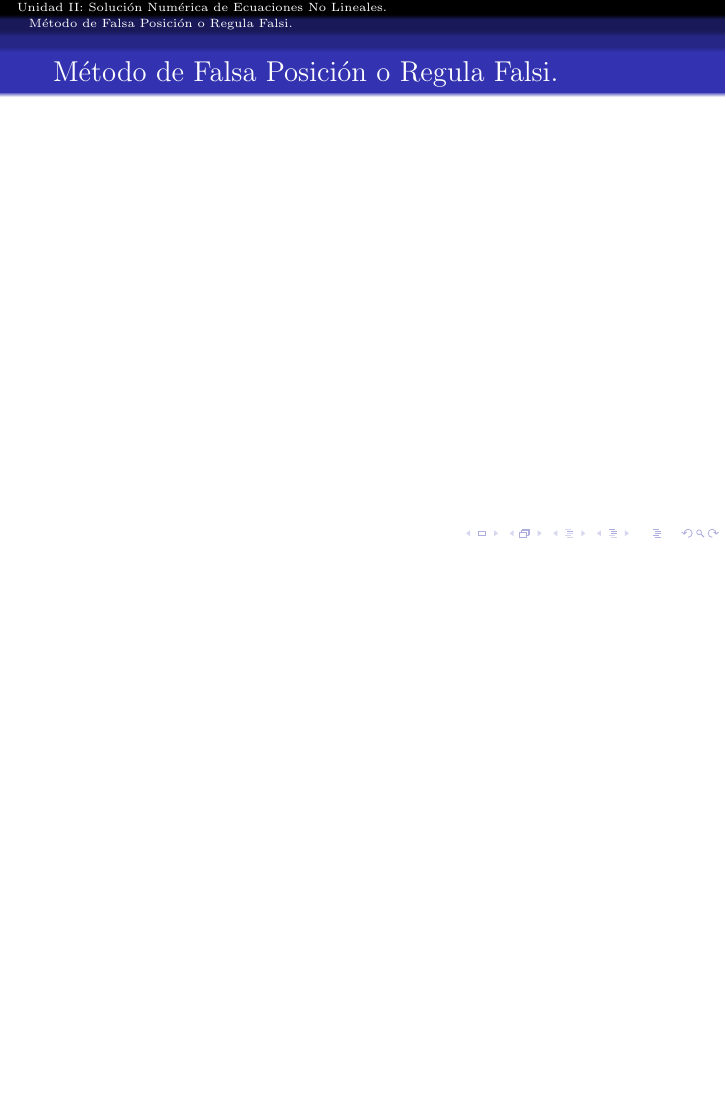
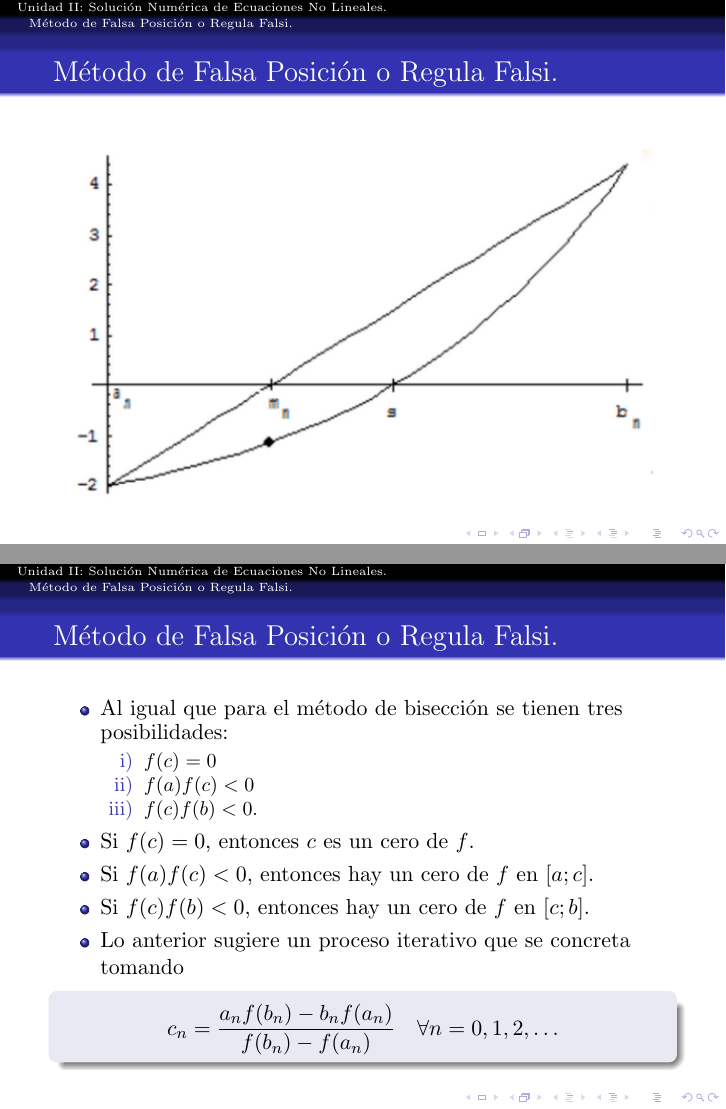
Before and after one commit to jlramirezb/Materias, LaTeX slides (MNI/unidadII.tex): page 52 of 52 before the commit and pages 52 and 60 of 60 after it, the two joined at a grey line, the shorter picture padded with empty space. Compiled offline with pdfLaTeX.

Commit message:
escribiendo rf

```diff
--- a/MNI/unidadII.tex
+++ b/MNI/unidadII.tex
@@ -380,8 +380,32 @@ se verifica que $N$ iteraciones del proceso de bisecci\'on conducen a un valor $
 %%%%%%
 \begin{frame}
   \frametitle{M\'etodo de Falsa Posici\'on o Regula Falsi.}
+  \begin{center}
+    \includegraphics[scale=0.7]{regfalsi.png}
+  \end{center}
+\end{frame}
+%%%%%%
+\begin{frame}[fragile]
+  \frametitle{M\'etodo de Falsa Posici\'on o Regula Falsi.}
+  \begin{itemize}
+    \item<1-> Al igual que para el m\'etodo de bisecci\'on se tienen tres posibilidades:
+      \begin{itemize}
+        \item[i)]<2-> $f (c) = 0$
+        \item[ii)]<3-> $f (a)f (c) < 0$
+        \item[iii)]<4-> $f (c)f (b) < 0$.
+      \end{itemize}
+      \item<5-> Si $f (c) = 0$, entonces $c$ es un cero de $f$.
+      \item<6-> Si $f (a)f (c) < 0$, entonces hay un cero de $f$ en $[a; c]$.
+      \item<7-> Si $f (c)f (b) < 0$, entonces hay un cero de $f$ en $[c; b]$.
+      \item<8-> Lo anterior sugiere un proceso iterativo que se concreta tomando
+      \begin{block}{}
+      $$
+      c_n = \frac{a_nf(b_n)-b_nf(a_n)}{f(b_n)-f(a_n)} \quad\forall n=0,1,2,\ldots
+      $$
+      \end{block}
+    \end{itemize}
+\end{frame}
 
-\end{frame}
 
 % \section{Teor\'ia de Errores y Aproximaci\'on.}
 % \begin{frame}[fragile]
```
Also changed, not shown: MNI/regfalsi.png (added), MNI/unidadII.pdf, 5 other files.
